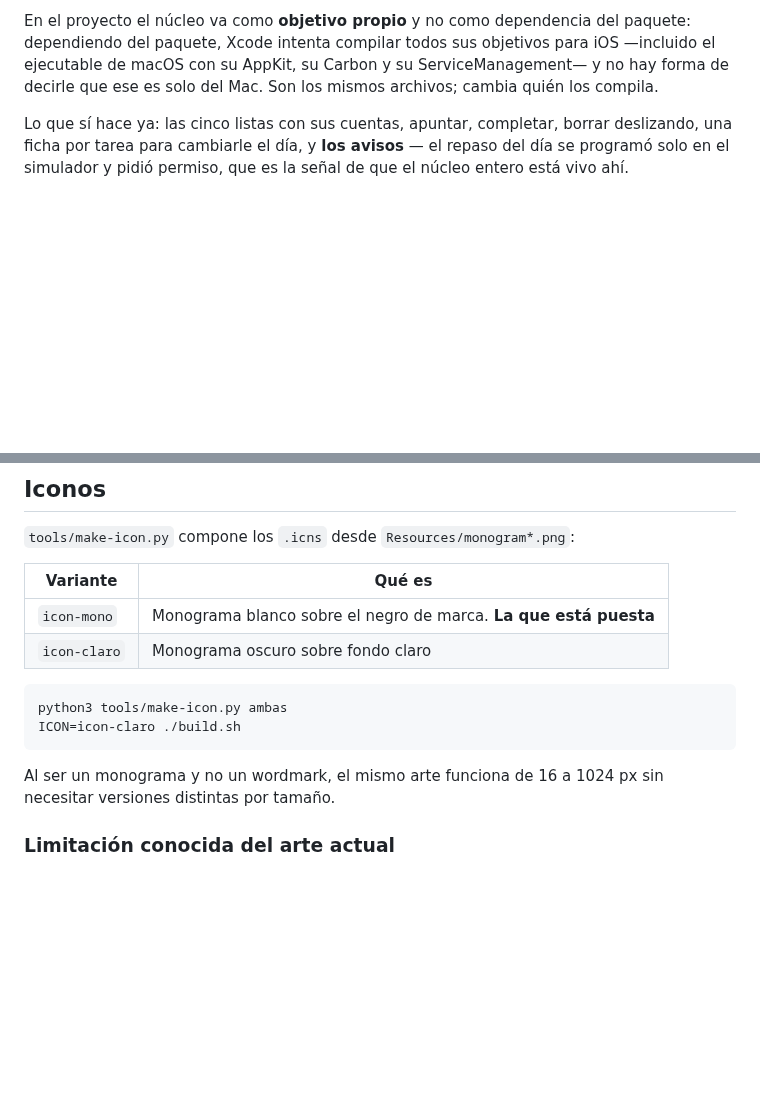
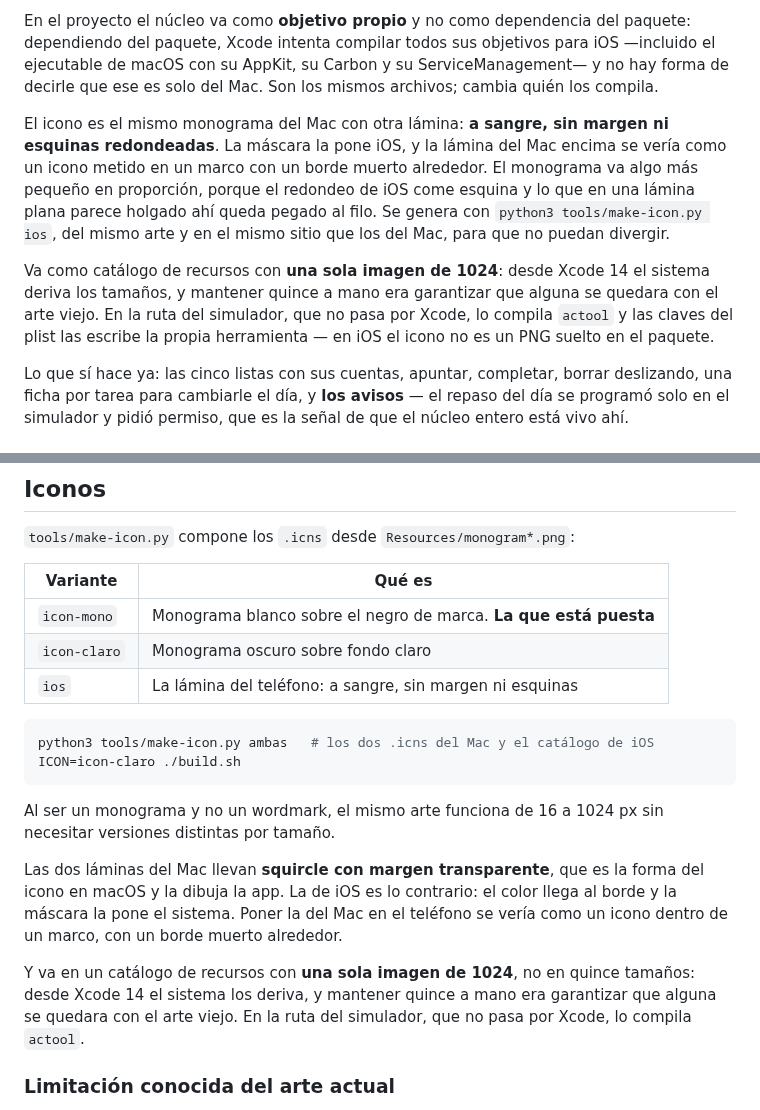
Before and after one commit to jadrdev/pauta, a Markdown page: README.md, 2 parts joined by grey strips. GitHub-like rendering; blank space fills up the shorter version.

````diff
--- a/README.md
+++ b/README.md
@@ -831,6 +831,20 @@ para iOS —incluido el ejecutable de macOS con su AppKit, su Carbon y su
 ServiceManagement— y no hay forma de decirle que ese es solo del Mac. Son los
 mismos archivos; cambia quién los compila.
 
+El icono es el mismo monograma del Mac con otra lámina: **a sangre, sin margen ni
+esquinas redondeadas**. La máscara la pone iOS, y la lámina del Mac encima se
+vería como un icono metido en un marco con un borde muerto alrededor. El
+monograma va algo más pequeño en proporción, porque el redondeo de iOS come
+esquina y lo que en una lámina plana parece holgado ahí queda pegado al filo. Se
+genera con `python3 tools/make-icon.py ios`, del mismo arte y en el mismo sitio
+que los del Mac, para que no puedan divergir.
+
+Va como catálogo de recursos con **una sola imagen de 1024**: desde Xcode 14 el
+sistema deriva los tamaños, y mantener quince a mano era garantizar que alguna se
+quedara con el arte viejo. En la ruta del simulador, que no pasa por Xcode, lo
+compila `actool` y las claves del plist las escribe la propia herramienta — en
+iOS el icono no es un PNG suelto en el paquete.
+
 Lo que sí hace ya: las cinco listas con sus cuentas, apuntar, completar, borrar
 deslizando, una ficha por tarea para cambiarle el día, y **los avisos** — el
 repaso del día se programó solo en el simulador y pidió permiso, que es la señal
@@ -1165,14 +1179,25 @@ AA (≥ 4.5) sobre los cuatro fondos. Si cambias un fondo, recalcúlalos.
 |---|---|
 | `icon-mono` | Monograma blanco sobre el negro de marca. **La que está puesta** |
 | `icon-claro` | Monograma oscuro sobre fondo claro |
+| `ios` | La lámina del teléfono: a sangre, sin margen ni esquinas |
 
 ```bash
-python3 tools/make-icon.py ambas
+python3 tools/make-icon.py ambas   # los dos .icns del Mac y el catálogo de iOS
 ICON=icon-claro ./build.sh
 ```
 
 Al ser un monograma y no un wordmark, el mismo arte funciona de 16 a 1024 px sin
 necesitar versiones distintas por tamaño.
+
+Las dos láminas del Mac llevan **squircle con margen transparente**, que es la
+forma del icono en macOS y la dibuja la app. La de iOS es lo contrario: el color
+llega al borde y la máscara la pone el sistema. Poner la del Mac en el teléfono
+se vería como un icono dentro de un marco, con un borde muerto alrededor.
+
+Y va en un catálogo de recursos con **una sola imagen de 1024**, no en quince
+tamaños: desde Xcode 14 el sistema los deriva, y mantener quince a mano era
+garantizar que alguna se quedara con el arte viejo. En la ruta del simulador, que
+no pasa por Xcode, lo compila `actool`.
 
 ### Limitación conocida del arte actual
 
````
Also changed, not shown: Resources/icon-ios-preview.png (added), 6 other files.
